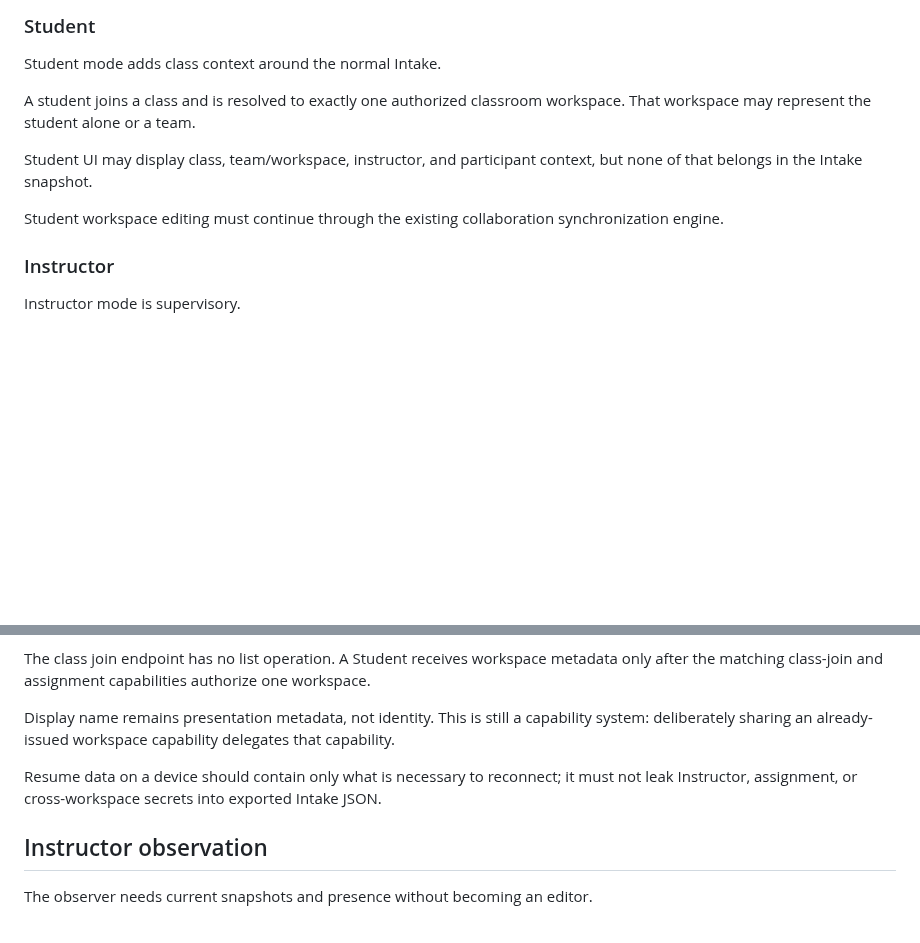
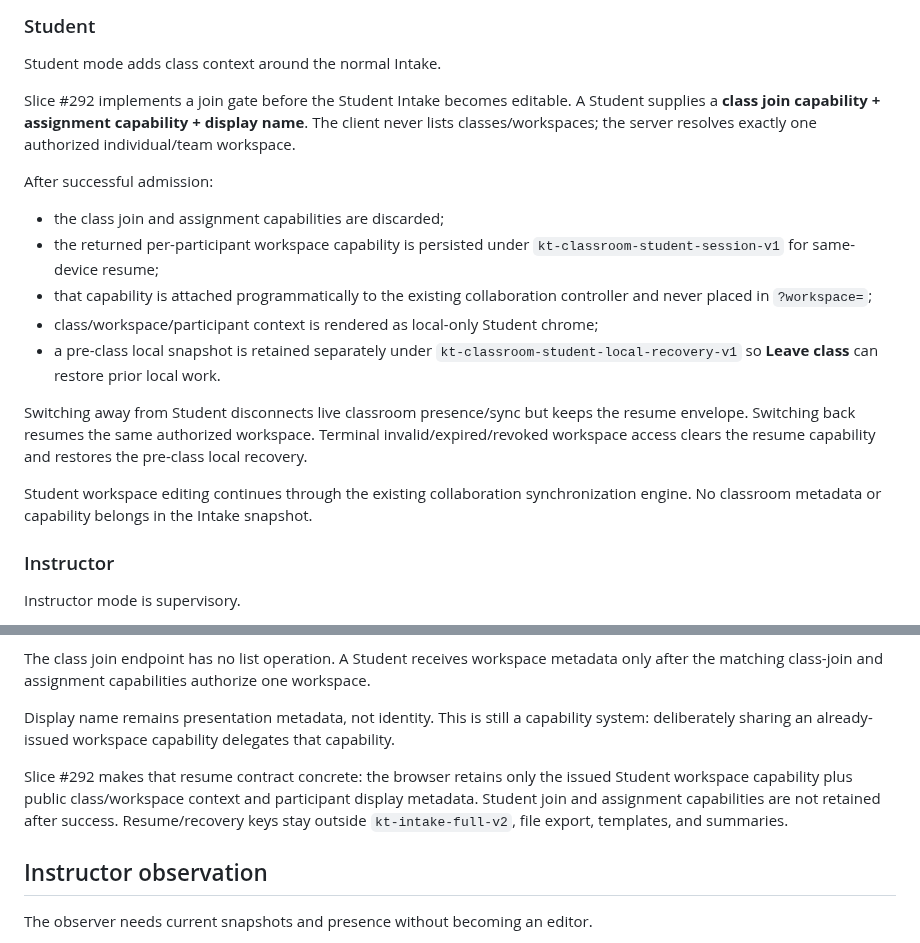
Before and after one commit to MajorIncident/Intake, a Markdown page: docs/classroom-architecture.md, 2 parts joined by grey strips. Rendered like a GitHub page; blank space fills up the shorter version.

Commit message:
docs: record Student client capability lifecycle

```diff
--- a/docs/classroom-architecture.md
+++ b/docs/classroom-architecture.md
@@ -97,11 +97,18 @@ Standalone is the compatibility anchor.
 
 Student mode adds class context around the normal Intake.
 
-A student joins a class and is resolved to exactly one authorized classroom workspace. That workspace may represent the student alone or a team.
+Slice #292 implements a join gate before the Student Intake becomes editable. A Student supplies a **class join capability + assignment capability + display name**. The client never lists classes/workspaces; the server resolves exactly one authorized individual/team workspace.
 
-Student UI may display class, team/workspace, instructor, and participant context, but none of that belongs in the Intake snapshot.
+After successful admission:
+- the class join and assignment capabilities are discarded;
+- the returned per-participant workspace capability is persisted under `kt-classroom-student-session-v1` for same-device resume;
+- that capability is attached programmatically to the existing collaboration controller and never placed in `?workspace=`;
+- class/workspace/participant context is rendered as local-only Student chrome;
+- a pre-class local snapshot is retained separately under `kt-classroom-student-local-recovery-v1` so **Leave class** can restore prior local work.
 
-Student workspace editing must continue through the existing collaboration synchronization engine.
+Switching away from Student disconnects live classroom presence/sync but keeps the resume envelope. Switching back resumes the same authorized workspace. Terminal invalid/expired/revoked workspace access clears the resume capability and restores the pre-class local recovery.
+
+Student workspace editing continues through the existing collaboration synchronization engine. No classroom metadata or capability belongs in the Intake snapshot.
 
 ### Instructor
 
@@ -146,7 +153,7 @@ The class join endpoint has no list operation. A Student receives workspace meta
 
 Display name remains presentation metadata, not identity. This is still a capability system: deliberately sharing an already-issued workspace capability delegates that capability.
 
-Resume data on a device should contain only what is necessary to reconnect; it must not leak Instructor, assignment, or cross-workspace secrets into exported Intake JSON.
+Slice #292 makes that resume contract concrete: the browser retains only the issued Student workspace capability plus public class/workspace context and participant display metadata. Student join and assignment capabilities are not retained after success. Resume/recovery keys stay outside `kt-intake-full-v2`, file export, templates, and summaries.
 
 ## Instructor observation
 
```
